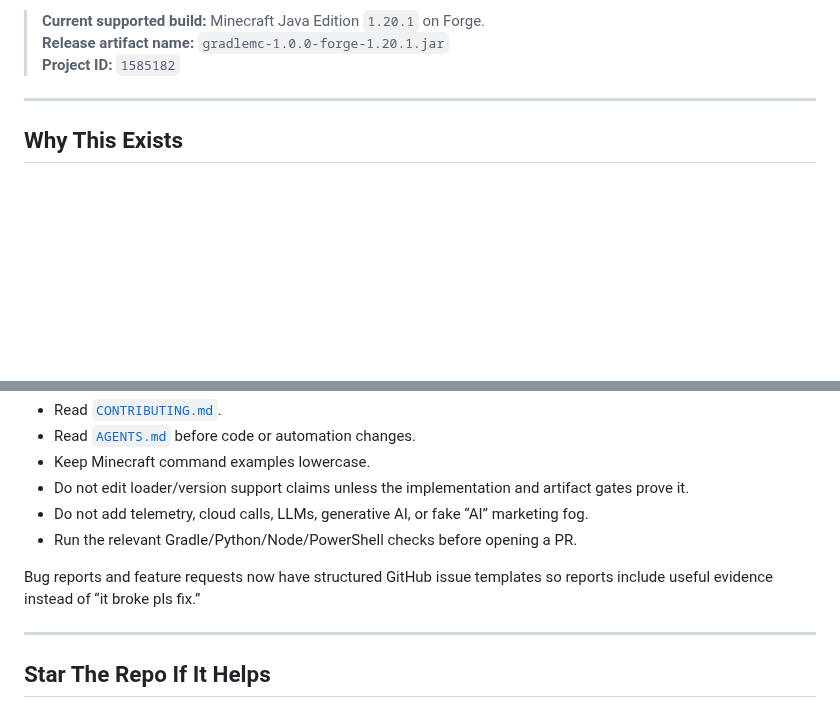
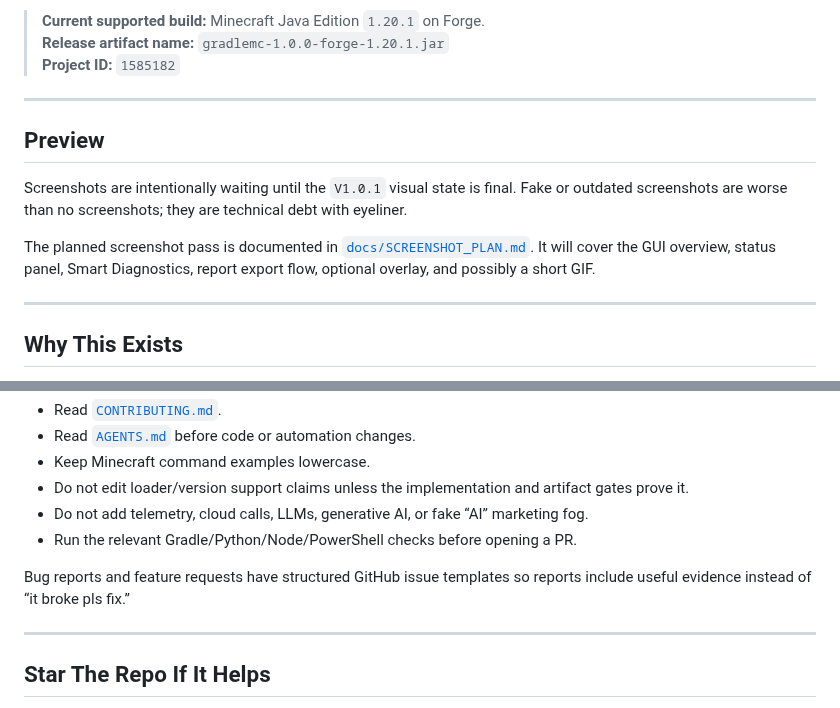
Before and after one commit to SoumyajitXD/GradleMC, a Markdown page: README.md, 2 parts joined by grey strips. Rendered like a GitHub page; blank space fills up the shorter version.

```diff
--- a/README.md
+++ b/README.md
@@ -23,6 +34,14 @@ Translation: fewer blind guesses, fewer ritual mod deletions, fewer support thre
 > **Current supported build:** Minecraft Java Edition `1.20.1` on Forge.
 > **Release artifact name:** `gradlemc-1.0.0-forge-1.20.1.jar`
 > **Project ID:** `1585182`
+
+---
+
+## Preview
+
+Screenshots are intentionally waiting until the `V1.0.1` visual state is final. Fake or outdated screenshots are worse than no screenshots; they are technical debt with eyeliner.
+
+The planned screenshot pass is documented in [`docs/SCREENSHOT_PLAN.md`](docs/SCREENSHOT_PLAN.md). It will cover the GUI overview, status panel, Smart Diagnostics, report export flow, optional overlay, and possibly a short GIF.
 
 ---
 
@@ -211,7 +258,7 @@ Start here:
 - Do not add telemetry, cloud calls, LLMs, generative AI, or fake “AI” marketing fog.
 - Run the relevant Gradle/Python/Node/PowerShell checks before opening a PR.
 
-Bug reports and feature requests now have structured GitHub issue templates so reports include useful evidence instead of “it broke pls fix.”
+Bug reports and feature requests have structured GitHub issue templates so reports include useful evidence instead of “it broke pls fix.”
 
 ---
 
```
Also changed, not shown: other parts of README.md (+40 -1 lines).
